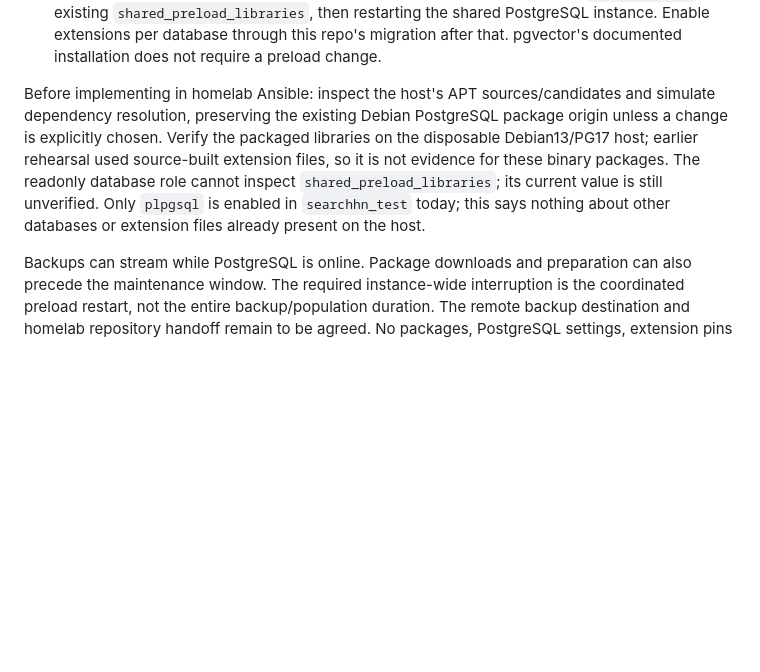
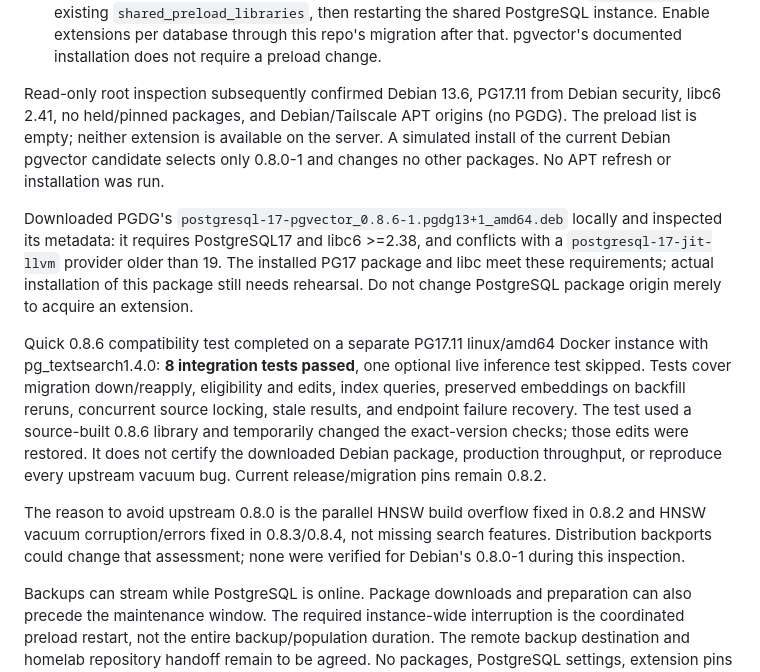
Before and after one commit to EndlessReform/search-hn, a Markdown page: docs/deployment-decisions.md, the part around the change. GitHub-like rendering; blank space fills up the shorter version.

Commit message:
docs: record pgvector 0.8.6 tests and read-only PostgreSQL host inspection

```diff
--- a/docs/deployment-decisions.md
+++ b/docs/deployment-decisions.md
@@ -96,14 +96,31 @@ separate cluster migration and compatibility exercise for every database.
   Enable extensions per database through this repo's migration after that.
   pgvector's documented installation does not require a preload change.
 
-Before implementing in homelab Ansible: inspect the host's APT sources/candidates
-and simulate dependency resolution, preserving the existing Debian PostgreSQL
-package origin unless a change is explicitly chosen. Verify the packaged libraries
-on the disposable Debian13/PG17 host; earlier rehearsal used source-built extension
-files, so it is not evidence for these binary packages. The readonly database role
-cannot inspect `shared_preload_libraries`; its current value is still unverified.
-Only `plpgsql` is enabled in `searchhn_test` today; this says nothing about other
-databases or extension files already present on the host.
+Read-only root inspection subsequently confirmed Debian 13.6, PG17.11 from
+Debian security, libc6 2.41, no held/pinned packages, and Debian/Tailscale APT
+origins (no PGDG). The preload list is empty; neither extension is available on
+the server. A simulated install of the current Debian pgvector candidate selects
+only 0.8.0-1 and changes no other packages. No APT refresh or installation was run.
+
+Downloaded PGDG's `postgresql-17-pgvector_0.8.6-1.pgdg13+1_amd64.deb` locally and
+inspected its metadata: it requires PostgreSQL17 and libc6 >=2.38, and conflicts
+with a `postgresql-17-jit-llvm` provider older than 19. The installed PG17 package
+and libc meet these requirements; actual installation of this package still needs
+rehearsal. Do not change PostgreSQL package origin merely to acquire an extension.
+
+Quick 0.8.6 compatibility test completed on a separate PG17.11 linux/amd64 Docker
+instance with pg_textsearch1.4.0: **8 integration tests passed**, one optional live
+inference test skipped. Tests cover migration down/reapply, eligibility and edits,
+index queries, preserved embeddings on backfill reruns, concurrent source locking,
+stale results, and endpoint failure recovery. The test used a source-built 0.8.6
+library and temporarily changed the exact-version checks; those edits were restored.
+It does not certify the downloaded Debian package, production throughput, or
+reproduce every upstream vacuum bug. Current release/migration pins remain 0.8.2.
+
+The reason to avoid upstream 0.8.0 is the parallel HNSW build overflow fixed in
+0.8.2 and HNSW vacuum corruption/errors fixed in 0.8.3/0.8.4, not missing search
+features. Distribution backports could change that assessment; none were verified
+for Debian's 0.8.0-1 during this inspection.
 
 Backups can stream while PostgreSQL is online. Package downloads and preparation
 can also precede the maintenance window. The required instance-wide interruption
```
